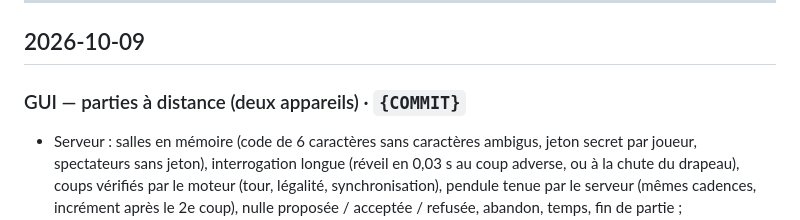
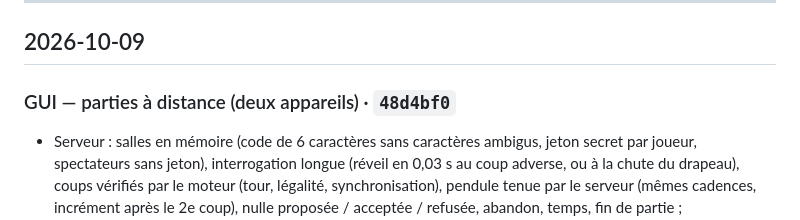
Before and after one commit to an-do-ni-ai-na/fanorona, a Markdown page: JOURNAL.md, the part around the change. Drawn GitHub-style.

Commit message:
JOURNAL : référence du commit des parties à distance
Co-Authored-By: Claude Opus 5.5 <noreply@anthropic.com>
Claude-Session: https://claude.ai/code/session_015NE7oKBia4jNFEnsvhA1BJ

```diff
--- a/JOURNAL.md
+++ b/JOURNAL.md
@@ -11,7 +11,7 @@ fanorona-dev, i7-6700T, 1 thread), justesse par `make test`, `perft` et `tools/n
 
 ## 2026-10-09
 
-### GUI — parties à distance (deux appareils) · `{COMMIT}`
+### GUI — parties à distance (deux appareils) · `48d4bf0`
 - Serveur : salles en mémoire (code de 6 caractères sans caractères ambigus, jeton secret par joueur, spectateurs
   sans jeton), interrogation longue (réveil en 0,03 s au coup adverse, ou à la chute du drapeau), coups vérifiés par
   le moteur (tour, légalité, synchronisation), pendule tenue par le serveur (mêmes cadences, incrément après le
```
